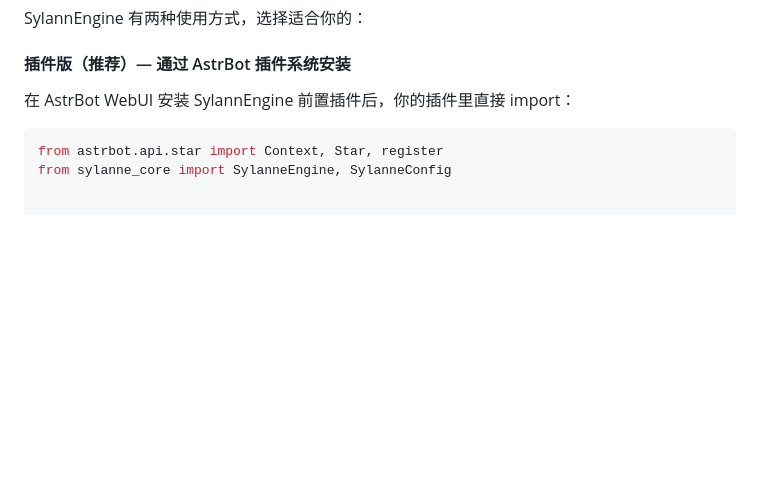
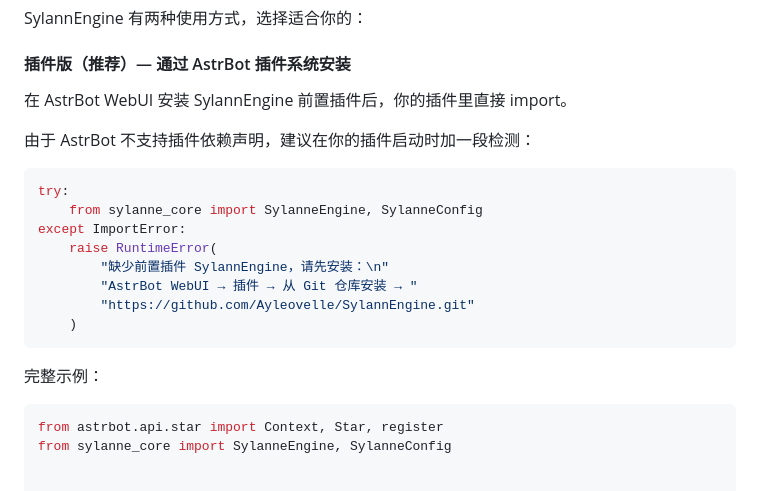
Before and after one commit to Ayleovelle/SylannEngine, a Markdown page: AGENT_GUIDE.md, the part around the change. GitHub-like rendering; blank space fills up the shorter version.

Commit message:
docs: add runtime dependency check example for plugin users

````diff
--- a/AGENT_GUIDE.md
+++ b/AGENT_GUIDE.md
@@ -28,7 +28,22 @@ SylannEngine 有两种使用方式，选择适合你的：
 
 #### 插件版（推荐）— 通过 AstrBot 插件系统安装
 
-在 AstrBot WebUI 安装 SylannEngine 前置插件后，你的插件里直接 import：
+在 AstrBot WebUI 安装 SylannEngine 前置插件后，你的插件里直接 import。
+
+由于 AstrBot 不支持插件依赖声明，建议在你的插件启动时加一段检测：
+
+```python
+try:
+    from sylanne_core import SylanneEngine, SylanneConfig
+except ImportError:
+    raise RuntimeError(
+        "缺少前置插件 SylannEngine，请先安装：\n"
+        "AstrBot WebUI → 插件 → 从 Git 仓库安装 → "
+        "https://github.com/Ayleovelle/SylannEngine.git"
+    )
+```
+
+完整示例：
 
 ```python
 from astrbot.api.star import Context, Star, register
````
